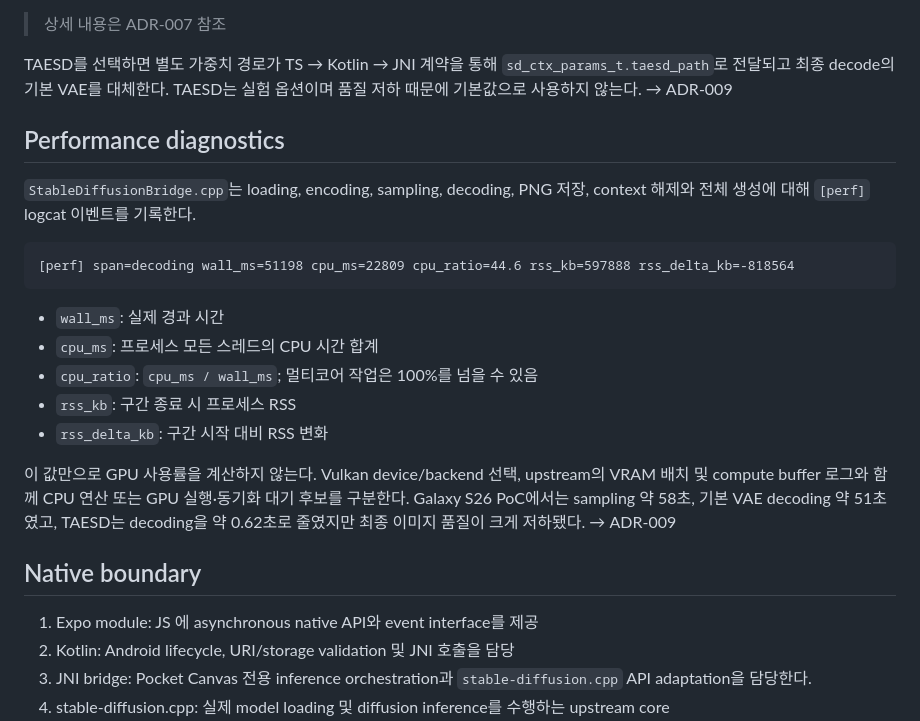
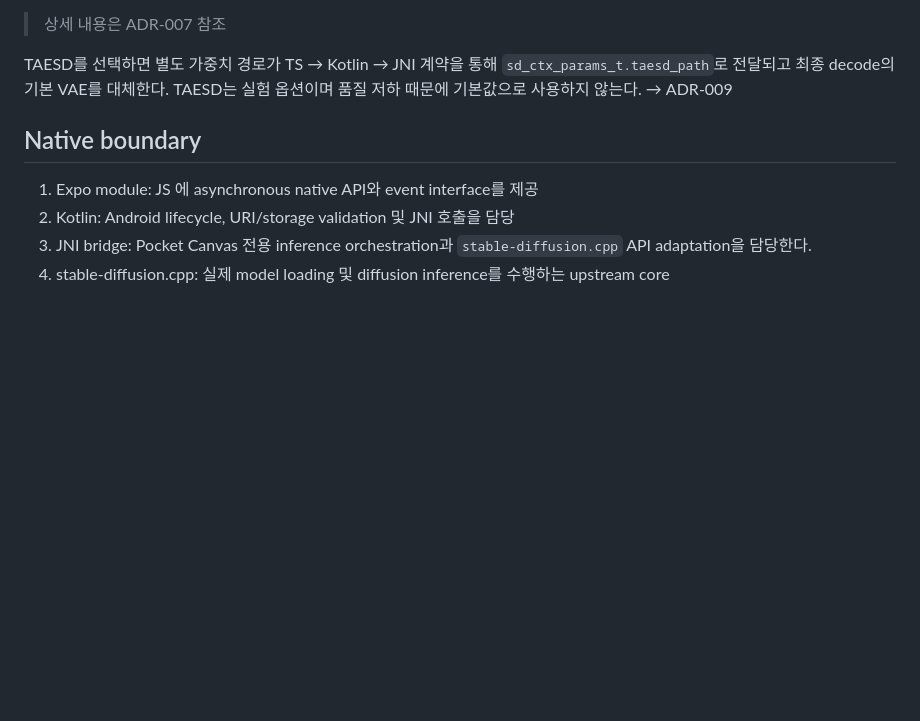
Before and after one commit to PocketCanvas/pocket-canvas, a Markdown page: docs/architecture.md, the part around the change. Rendered like a GitHub page; blank space fills up the shorter version.

Commit message:
docs: remove performance diagnostics docs

````diff
--- a/docs/architecture.md
+++ b/docs/architecture.md
@@ -68,26 +68,6 @@ TAESD를 선택하면 별도 가중치 경로가 TS → Kotlin → JNI 계약을
 `sd_ctx_params_t.taesd_path`로 전달되고 최종 decode의 기본 VAE를 대체한다. TAESD는
 실험 옵션이며 품질 저하 때문에 기본값으로 사용하지 않는다. → ADR-009
 
-## Performance diagnostics
-
-`StableDiffusionBridge.cpp`는 loading, encoding, sampling, decoding, PNG 저장,
-context 해제와 전체 생성에 대해 `[perf]` logcat 이벤트를 기록한다.
-
-```text
-[perf] span=decoding wall_ms=51198 cpu_ms=22809 cpu_ratio=44.6 rss_kb=597888 rss_delta_kb=-818564
-```
-
-- `wall_ms`: 실제 경과 시간
-- `cpu_ms`: 프로세스 모든 스레드의 CPU 시간 합계
-- `cpu_ratio`: `cpu_ms / wall_ms`; 멀티코어 작업은 100%를 넘을 수 있음
-- `rss_kb`: 구간 종료 시 프로세스 RSS
-- `rss_delta_kb`: 구간 시작 대비 RSS 변화
-
-이 값만으로 GPU 사용률을 계산하지 않는다. Vulkan device/backend 선택, upstream의 VRAM
-배치 및 compute buffer 로그와 함께 CPU 연산 또는 GPU 실행·동기화 대기 후보를 구분한다.
-Galaxy S26 PoC에서는 sampling 약 58초, 기본 VAE decoding 약 51초였고, TAESD는 decoding을
-약 0.62초로 줄였지만 최종 이미지 품질이 크게 저하됐다. → ADR-009
-
 ## Native boundary
 1. Expo module: JS 에 asynchronous native API와 event interface를 제공
 2. Kotlin: Android lifecycle, URI/storage validation 및 JNI 호출을 담당
````
Also changed, not shown: docs/ideas/image-generation-bottleneck-diagnostics.md (deleted, +0 -50 lines).
